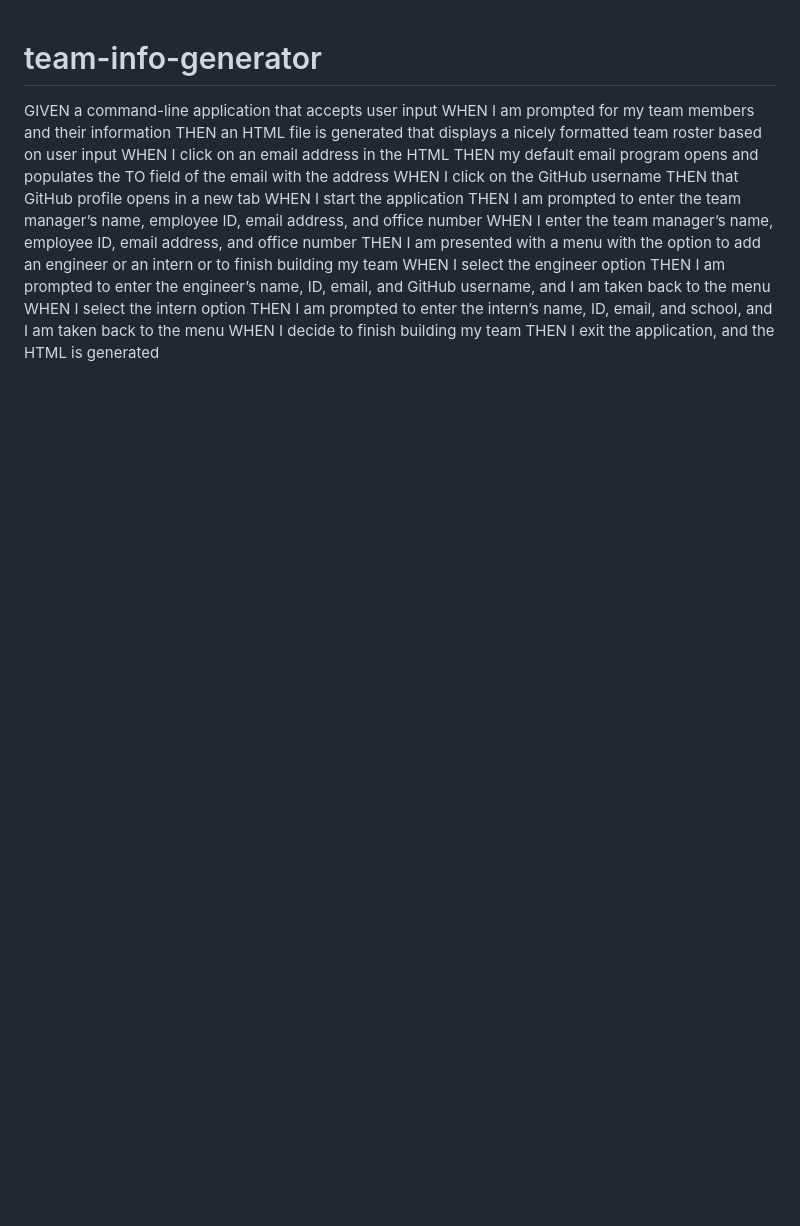
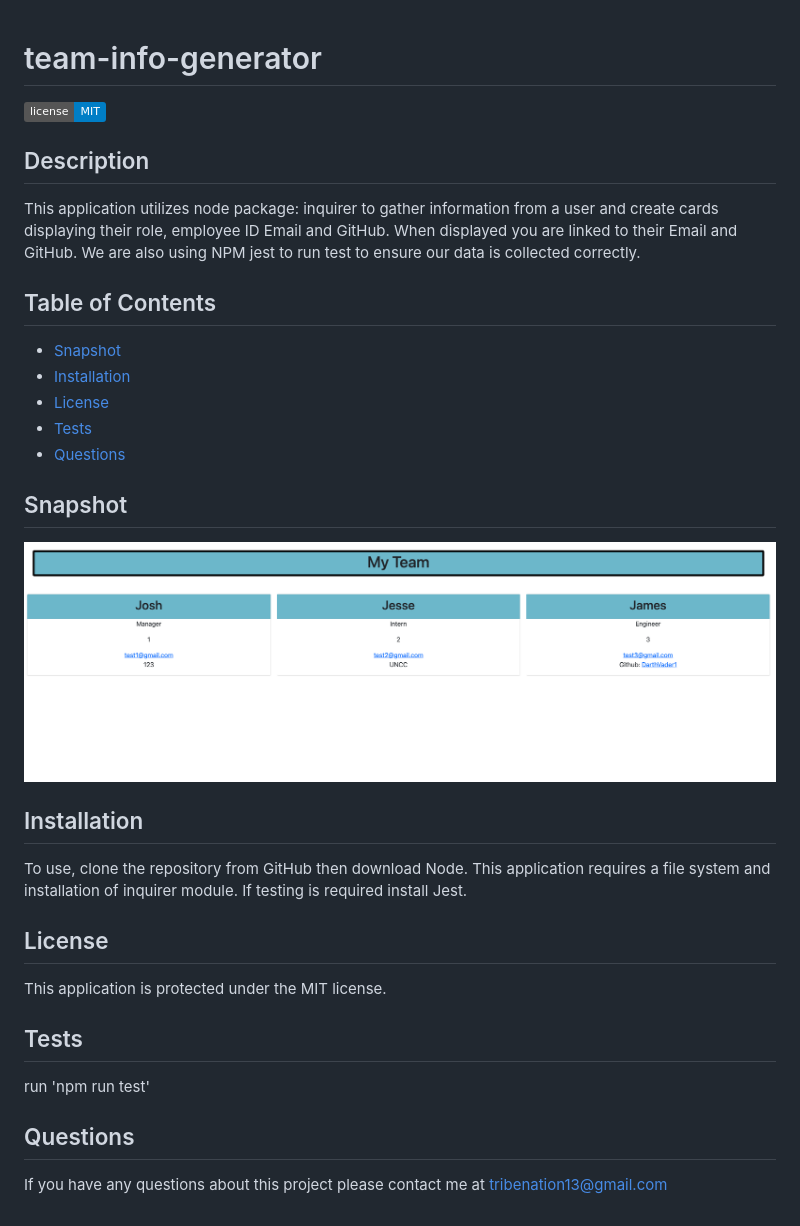
Before and after one commit to Hogtown13/team-info-generator, a Markdown page: README.md, the part around the change. GitHub-like rendering; pictures changed too: assets/Screen Shot 2022-06-29 at 11.30.02 PM.png (added); badges without logos; blank space fills up the shorter version.

```diff
--- a/README.md
+++ b/README.md
@@ -1,18 +1,28 @@
 # team-info-generator
-GIVEN a command-line application that accepts user input
-WHEN I am prompted for my team members and their information
-THEN an HTML file is generated that displays a nicely formatted team roster based on user input
-WHEN I click on an email address in the HTML
-THEN my default email program opens and populates the TO field of the email with the address
-WHEN I click on the GitHub username
-THEN that GitHub profile opens in a new tab
-WHEN I start the application
-THEN I am prompted to enter the team manager’s name, employee ID, email address, and office number
-WHEN I enter the team manager’s name, employee ID, email address, and office number
-THEN I am presented with a menu with the option to add an engineer or an intern or to finish building my team
-WHEN I select the engineer option
-THEN I am prompted to enter the engineer’s name, ID, email, and GitHub username, and I am taken back to the menu
-WHEN I select the intern option
-THEN I am prompted to enter the intern’s name, ID, email, and school, and I am taken back to the menu
-WHEN I decide to finish building my team
-THEN I exit the application, and the HTML is generated
+![Github licence](http://img.shields.io/badge/license-MIT-blue.svg)
+
+## Description
+This application utilizes node package: inquirer to gather information from a user and create cards displaying their role, employee ID
+Email and GitHub. When displayed you are linked to their Email and GitHub. We are also using NPM jest to run test to ensure our data is collected correctly.
+
+## Table of Contents
+* [Snapshot](#snapshot)
+* [Installation](#installation)
+* [License](#license)
+* [Tests](#tests)
+* [Questions](#questions)
+
+## Snapshot
+<img src='./assets/Screen Shot 2022-06-29 at 11.30.02 PM.png'>
+
+## Installation
+To use, clone the repository from GitHub then download Node. This application requires a file system and installation of inquirer module. If testing is required install Jest.
+
+## License
+This application is protected under the MIT license.
+
+## Tests
+run 'npm run test'
+
+## Questions
+If you have any questions about this project please contact me at tribenation13@gmail.com
```
Also changed, not shown: 4 other files.
